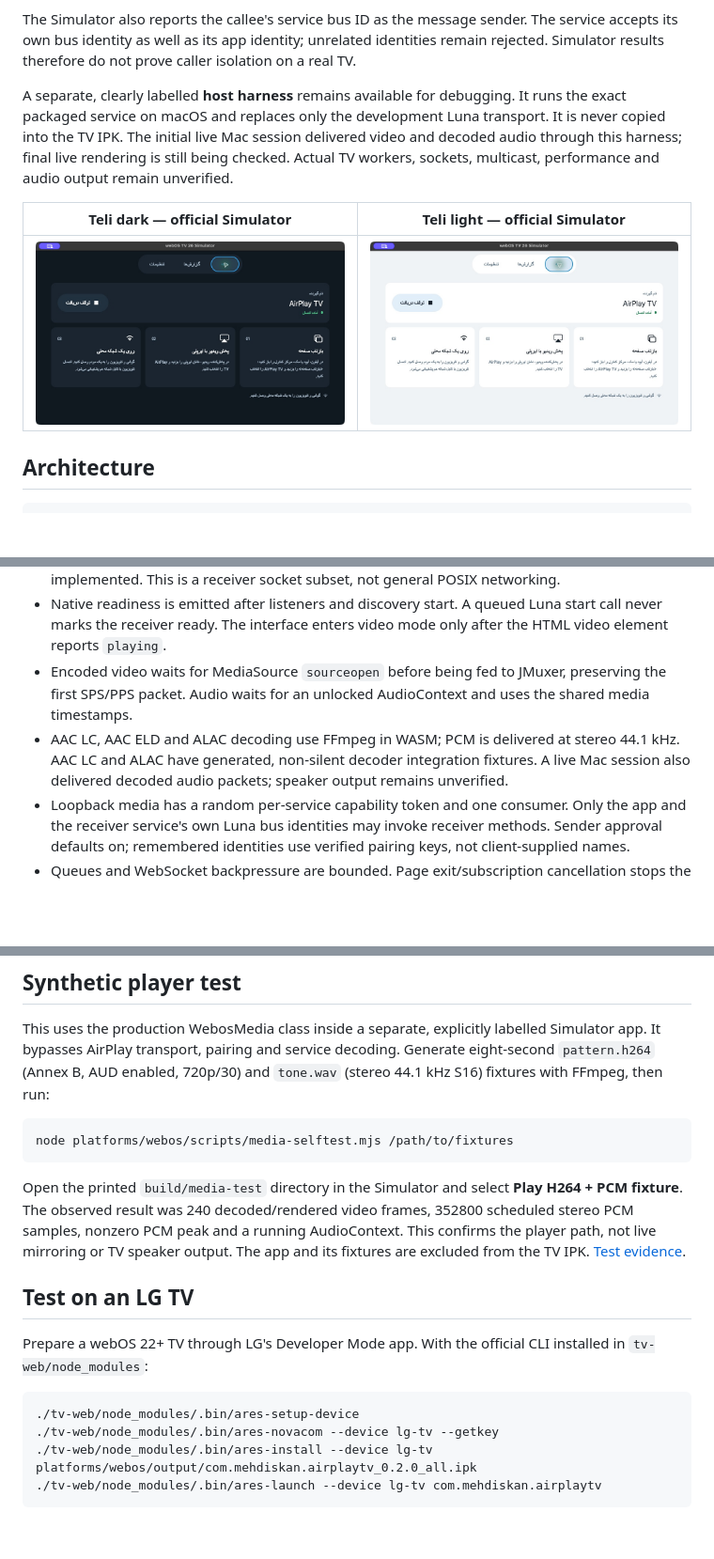
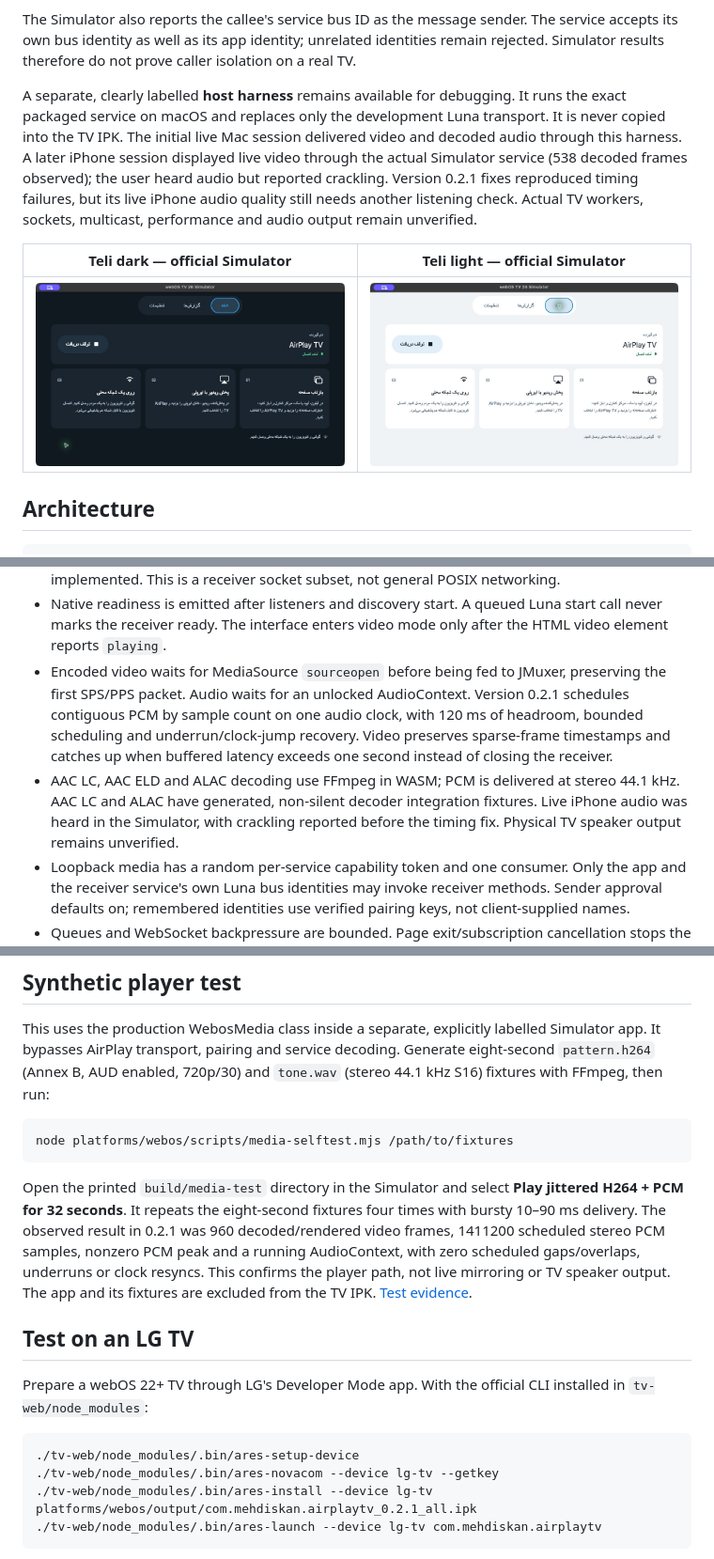
Before and after one commit to MehdiEskandari/airplay-tv, a Markdown page: platforms/webos/README.md, 3 parts joined by grey strips. Shown at 94% size. GitHub-like rendering; pictures changed too: docs/screenshots/webos/simulator-teli-dark.jpg; blank space fills up the shorter version.

Commit message:
Stabilize webOS audio scheduling and live video recovery

````diff
--- a/platforms/webos/README.md
+++ b/platforms/webos/README.md
@@ -10,7 +10,7 @@ The earlier `io.github.mehdieskandari.airplaytv.webos` service name failed in th
 
 The Simulator also reports the callee's service bus ID as the message sender. The service accepts its own bus identity as well as its app identity; unrelated identities remain rejected. Simulator results therefore do not prove caller isolation on a real TV.
 
-A separate, clearly labelled **host harness** remains available for debugging. It runs the exact packaged service on macOS and replaces only the development Luna transport. It is never copied into the TV IPK. The initial live Mac session delivered video and decoded audio through this harness; final live rendering is still being checked. Actual TV workers, sockets, multicast, performance and audio output remain unverified.
+A separate, clearly labelled **host harness** remains available for debugging. It runs the exact packaged service on macOS and replaces only the development Luna transport. It is never copied into the TV IPK. The initial live Mac session delivered video and decoded audio through this harness. A later iPhone session displayed live video through the actual Simulator service (538 decoded frames observed); the user heard audio but reported crackling. Version 0.2.1 fixes reproduced timing failures, but its live iPhone audio quality still needs another listening check. Actual TV workers, sockets, multicast, performance and audio output remain unverified.
 
 | Teli dark — official Simulator | Teli light — official Simulator |
 | --- | --- |
@@ -30,8 +30,8 @@ AirPlay sender
 - No Samsung native SDK and no C/C++ Node addon are included.
 - WASM pthread workers proxy POSIX socket operations to asynchronous Node `net`/`dgram` I/O. IPv4 TCP/UDP, multicast, partial TCP reads, bounded queues and shutdown/close handling are implemented. This is a receiver socket subset, not general POSIX networking.
 - Native readiness is emitted after listeners and discovery start. A queued Luna start call never marks the receiver ready. The interface enters video mode only after the HTML video element reports `playing`.
-- Encoded video waits for MediaSource `sourceopen` before being fed to JMuxer, preserving the first SPS/PPS packet. Audio waits for an unlocked AudioContext and uses the shared media timestamps.
-- AAC LC, AAC ELD and ALAC decoding use FFmpeg in WASM; PCM is delivered at stereo 44.1 kHz. AAC LC and ALAC have generated, non-silent decoder integration fixtures. A live Mac session also delivered decoded audio packets; speaker output remains unverified.
+- Encoded video waits for MediaSource `sourceopen` before being fed to JMuxer, preserving the first SPS/PPS packet. Audio waits for an unlocked AudioContext. Version 0.2.1 schedules contiguous PCM by sample count on one audio clock, with 120 ms of headroom, bounded scheduling and underrun/clock-jump recovery. Video preserves sparse-frame timestamps and catches up when buffered latency exceeds one second instead of closing the receiver.
+- AAC LC, AAC ELD and ALAC decoding use FFmpeg in WASM; PCM is delivered at stereo 44.1 kHz. AAC LC and ALAC have generated, non-silent decoder integration fixtures. Live iPhone audio was heard in the Simulator, with crackling reported before the timing fix. Physical TV speaker output remains unverified.
 - Loopback media has a random per-service capability token and one consumer. Only the app and the receiver service's own Luna bus identities may invoke receiver methods. Sender approval defaults on; remembered identities use verified pairing keys, not client-supplied names.
 - Queues and WebSocket backpressure are bounded. Page exit/subscription cancellation stops the receiver. The service is intended to follow the foreground app lifecycle.
 - State is private under `/media/internal/com.mehdiskan.airplaytv` on the TV. The host harness uses `~/Library/Caches/AirPlayTV-webOS/`.
@@ -74,7 +74,7 @@ This uses the production WebosMedia class inside a separate, explicitly labelled
 node platforms/webos/scripts/media-selftest.mjs /path/to/fixtures
 ```
 
-Open the printed `build/media-test` directory in the Simulator and select **Play H264 + PCM fixture**. The observed result was 240 decoded/rendered video frames, 352800 scheduled stereo PCM samples, nonzero PCM peak and a running AudioContext. This confirms the player path, not live mirroring or TV speaker output. The app and its fixtures are excluded from the TV IPK. [Test evidence](tests/RESULTS.md).
+Open the printed `build/media-test` directory in the Simulator and select **Play jittered H264 + PCM for 32 seconds**. It repeats the eight-second fixtures four times with bursty 10–90 ms delivery. The observed result in 0.2.1 was 960 decoded/rendered video frames, 1411200 scheduled stereo PCM samples, nonzero PCM peak and a running AudioContext, with zero scheduled gaps/overlaps, underruns or clock resyncs. This confirms the player path, not live mirroring or TV speaker output. The app and its fixtures are excluded from the TV IPK. [Test evidence](tests/RESULTS.md).
 
 ## Test on an LG TV
 
@@ -83,7 +83,7 @@ Prepare a webOS 22+ TV through LG's Developer Mode app. With the official CLI in
 ```sh
 ./tv-web/node_modules/.bin/ares-setup-device
 ./tv-web/node_modules/.bin/ares-novacom --device lg-tv --getkey
-./tv-web/node_modules/.bin/ares-install --device lg-tv platforms/webos/output/com.mehdiskan.airplaytv_0.2.0_all.ipk
+./tv-web/node_modules/.bin/ares-install --device lg-tv platforms/webos/output/com.mehdiskan.airplaytv_0.2.1_all.ipk
 ./tv-web/node_modules/.bin/ares-launch --device lg-tv com.mehdiskan.airplaytv
 ```
 
````
Also changed, not shown: other parts of platforms/webos/README.md (+3 -3 lines), README.md (+7 -5 lines), docs/screenshots/webos/simulator-media-selftest.jpg, 8 other files.
